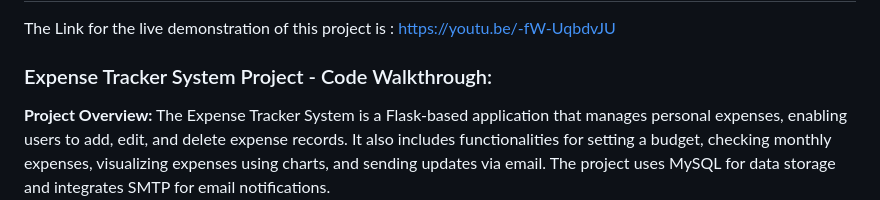
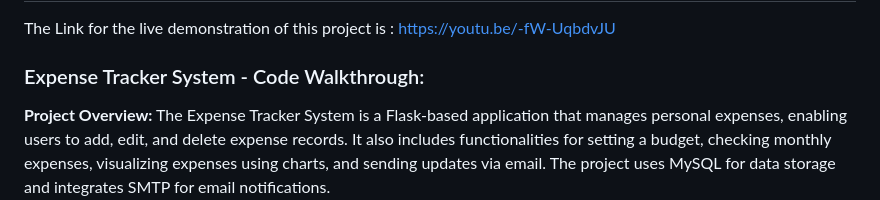
Before and after one commit to Ravikant2003/Finance-management-system, a Markdown page: README.md, the part around the change. GitHub-like rendering.

```diff
--- a/README.md
+++ b/README.md
@@ -2,7 +2,7 @@
 The Link for the live demonstration of this project is :  https://youtu.be/-fW-UqbdvJU
 
 
-### Expense Tracker System Project - Code Walkthrough:
+### Expense Tracker System  - Code Walkthrough:
 
 **Project Overview:**
 The Expense Tracker System is a Flask-based application that manages personal expenses, enabling users to add, edit, and delete expense records. It also includes functionalities for setting a budget, checking monthly expenses, visualizing expenses using charts, and sending updates via email. The project uses MySQL for data storage and integrates SMTP for email notifications.
```
